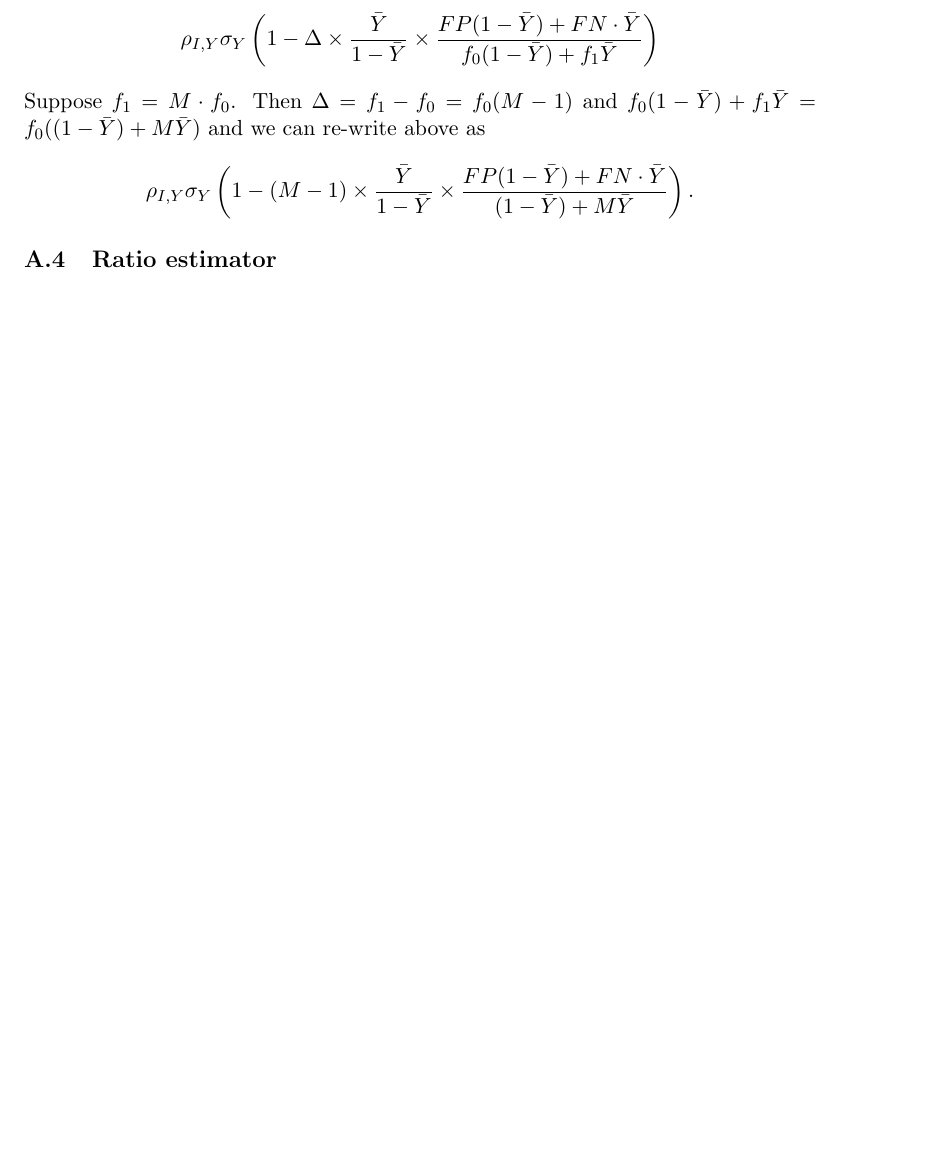
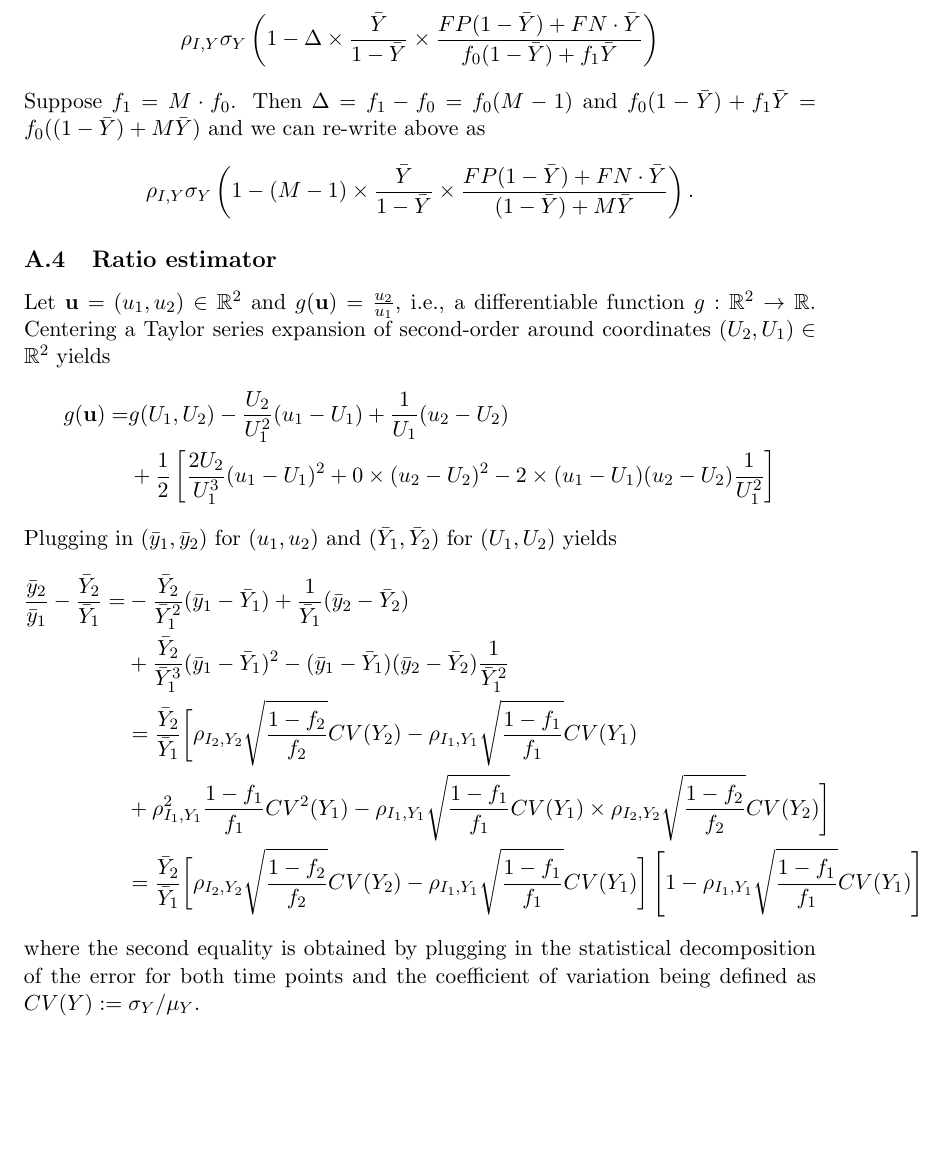
Before and after one commit to wdempsey/covid-umich, a LaTeX paper (write-up/covid-writeup.tex): part of page 16 of 17 before the commit and part of page 16 of 18 after it, cut so that both start at the same text, the shorter picture padded with empty space. Compiled offline with pdfLaTeX.

Commit message:
update r and tex files

```diff
--- a/write-up/covid-writeup.tex
+++ b/write-up/covid-writeup.tex
@@ -416,6 +416,25 @@ $$
 
 \subsection{Ratio estimator}
 
+Let ${\bf u} = (u_1,u_2) \in \mathbb{R}^2$ and $g({\bf u}) = \frac{u_2}{u_1}$, i.e., a differentiable function $g:\mathbb{R}^2 \to \mathbb{R}$. Centering a Taylor series expansion of second-order around coordinates $(U_2, U_1) \in \mathbb{R}^2$ yields
+$$
+\begin{aligned}
+g({\bf u}) =& g(U_1, U_2) - \frac{U_2}{U_1^2} (u_1 - U_1) + \frac{1}{U_1} (u_2 - U_2) \\
+&+ \frac{1}{2} \left[ \frac{2 U_2}{U_1^3} (u_1 - U_1)^2 + 0 \times (u_2 - U_2)^2 - 2 \times (u_1 - U_1) (u_2 - U_2) \frac{1}{U_1^2} \right]
+\end{aligned}
+$$
+Plugging in $(\bar y_1, \bar y_2)$ for $(u_1, u_2)$ and $(\bar Y_1, \bar Y_2)$ for $(U_1, U_2)$ yields
+$$
+\begin{aligned}
+\frac{\bar y_2}{\bar y_1} - \frac{\bar Y_2}{\bar Y_1} =& - \frac{\bar Y_2}{\bar Y_1^2} (\bar y_1 - \bar Y_1) + \frac{1}{\bar Y_1} (\bar y_2 - \bar Y_2) \\
+&+ \frac{\bar Y_2}{\bar Y_1^3} (\bar y_1 - \bar Y_1)^2 -  (\bar y_1 - \bar Y_1) (\bar y_2 - \bar Y_2) \frac{1}{\bar Y_1^2} \\
+&= \frac{\bar Y_2}{\bar Y_1} \bigg[  \rho_{I_2,Y_2} \sqrt{\frac{1-f_2}{f_2}} CV (Y_2)  -\rho_{I_1,Y_1} \sqrt{\frac{1-f_1}{f_1}} CV (Y_1) \\
+&+ \rho^2_{I_1,Y_1} \frac{1-f_1}{f_1} CV^2 (Y_1) -  \rho_{I_1,Y_1} \sqrt{\frac{1-f_1}{f_1}} CV (Y_1) \times \rho_{I_2,Y_2} \sqrt{\frac{1-f_2}{f_2}} CV (Y_2)   \bigg] \\
+&= \frac{\bar Y_2}{\bar Y_1} \bigg[ \rho_{I_2,Y_2} \sqrt{\frac{1-f_2}{f_2}} CV (Y_2)  -\rho_{I_1,Y_1} \sqrt{\frac{1-f_1}{f_1}} CV (Y_1) \bigg] \left[ 1 - \rho_{I_1,Y_1} \sqrt{\frac{1-f_1}{f_1}} CV (Y_1) \right]
+\end{aligned}
+$$
+where the second equality is obtained by plugging in the statistical decomposition of the error for both time points and the coefficient of variation being defined as $CV(Y) := \sigma_Y/\mu_Y$.
+\newpage
 $$
 \begin{aligned}
 \frac{\bar y_2}{\bar y_1} - \frac{\bar Y_2}{\bar Y_1}
```
Also changed, not shown: 1 other file.
